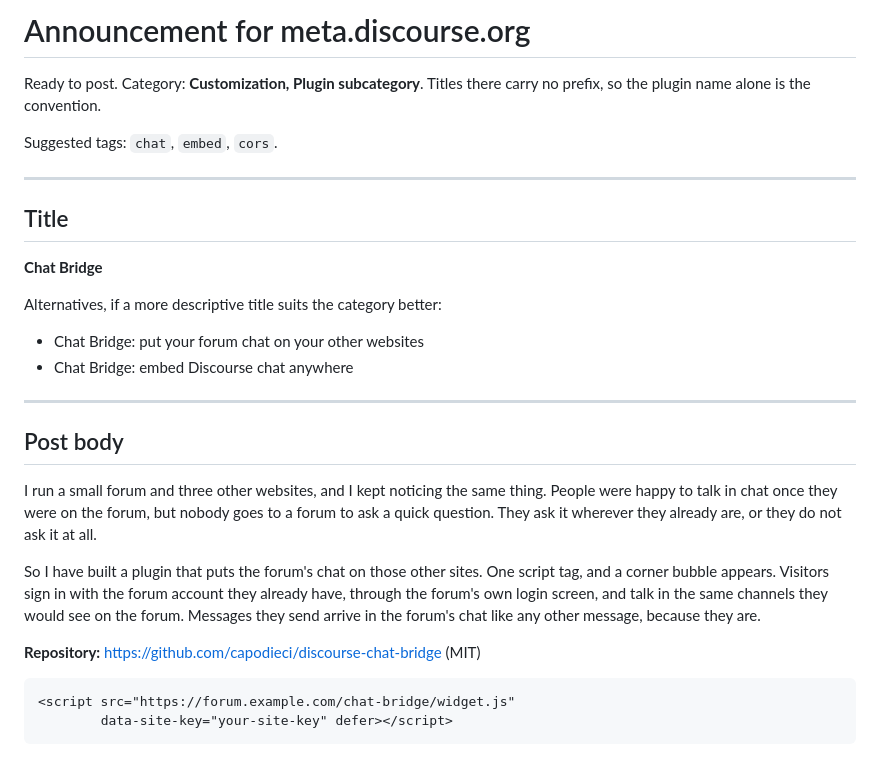
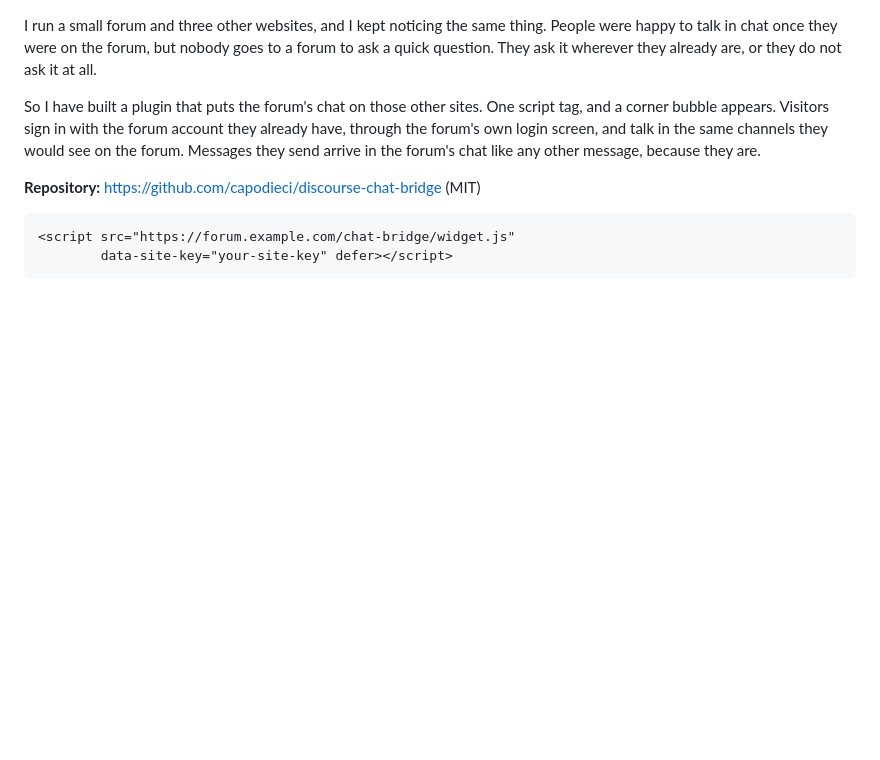
Before and after one commit to capodieci/discourse-chat-bridge, a Markdown page: docs/announcement-post.md, the part around the change. Rendered like a GitHub page; blank space fills up the shorter version.

```diff
--- a/docs/announcement-draft.md
+++ b/docs/announcement-post.md
@@ -1,24 +1,3 @@
-# Announcement for meta.discourse.org
-
-Ready to post. Category: **Customization, Plugin subcategory**. Titles there carry no prefix, so the plugin name alone is the convention.
-
-Suggested tags: `chat`, `embed`, `cors`.
-
----
-
-## Title
-
-**Chat Bridge**
-
-Alternatives, if a more descriptive title suits the category better:
-
-- Chat Bridge: put your forum chat on your other websites
-- Chat Bridge: embed Discourse chat anywhere
-
----
-
-## Post body
-
 I run a small forum and three other websites, and I kept noticing the same thing. People were happy to talk in chat once they were on the forum, but nobody goes to a forum to ask a quick question. They ask it wherever they already are, or they do not ask it at all.
 
 So I have built a plugin that puts the forum's chat on those other sites. One script tag, and a corner bubble appears. Visitors sign in with the forum account they already have, through the forum's own login screen, and talk in the same channels they would see on the forum. Messages they send arrive in the forum's chat like any other message, because they are.
```
Also changed, not shown: PROGRESS.md (+1 -1 lines), docs/announcement-notes.md (added, +36 -0 lines).
